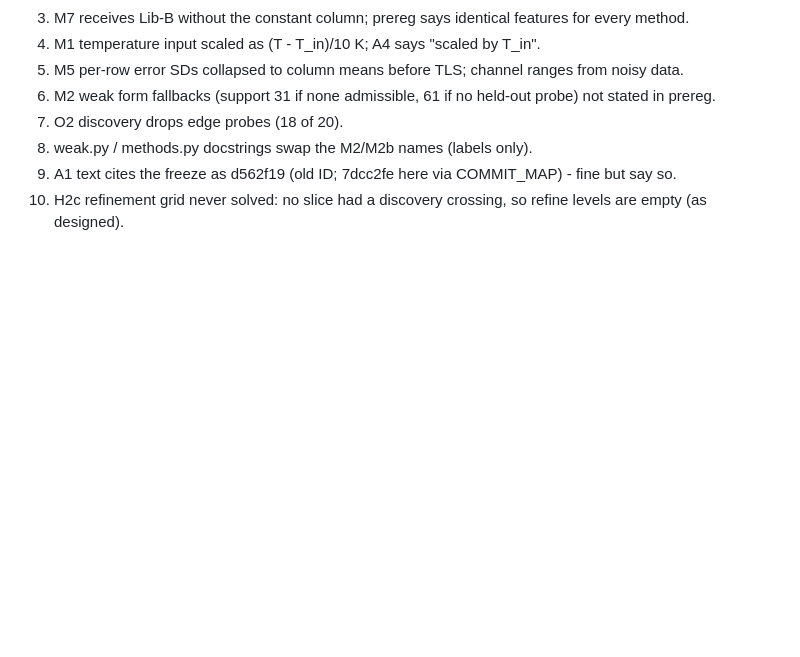
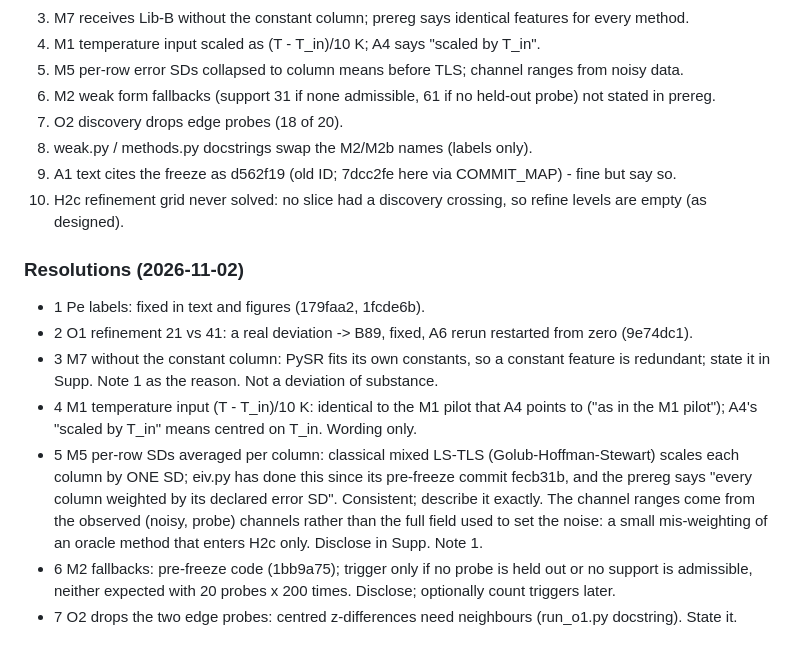
Before and after one commit to abdulhamidbatayhi123/ai-kinetics-discoverability, a Markdown page: paper2/WRITEUP_NOTES.md, the part around the change. Rendered like a GitHub page; blank space fills up the shorter version.

Commit message:
Write-up notes: each code-versus-prereg difference resolved (one real deviation, B89; the rest wording, design-consistent or disclosed)
Co-Authored-By: Claude Opus 5.5 <noreply@anthropic.com>

```diff
--- a/paper2/WRITEUP_NOTES.md
+++ b/paper2/WRITEUP_NOTES.md
@@ -90,3 +90,19 @@ stated reason it is not a deviation. Source comments marked `% DIFF:` in paper2/
 8. weak.py / methods.py docstrings swap the M2/M2b names (labels only).
 9. A1 text cites the freeze as d562f19 (old ID; 7dcc2fe here via COMMIT_MAP) - fine but say so.
 10. H2c refinement grid never solved: no slice had a discovery crossing, so refine levels are empty (as designed).
+
+### Resolutions (2026-11-02)
+- 1 Pe labels: fixed in text and figures (179faa2, 1fcde6b).
+- 2 O1 refinement 21 vs 41: a real deviation -> B89, fixed, A6 rerun restarted from zero (9e74dc1).
+- 3 M7 without the constant column: PySR fits its own constants, so a constant feature is redundant;
+  state it in Supp. Note 1 as the reason. Not a deviation of substance.
+- 4 M1 temperature input (T - T_in)/10 K: identical to the M1 pilot that A4 points to ("as in the
+  M1 pilot"); A4's "scaled by T_in" means centred on T_in. Wording only.
+- 5 M5 per-row SDs averaged per column: classical mixed LS-TLS (Golub-Hoffman-Stewart) scales each
+  column by ONE SD; eiv.py has done this since its pre-freeze commit fecb31b, and the prereg says
+  "every column weighted by its declared error SD". Consistent; describe it exactly. The channel
+  ranges come from the observed (noisy, probe) channels rather than the full field used to set the
+  noise: a small mis-weighting of an oracle method that enters H2c only. Disclose in Supp. Note 1.
+- 6 M2 fallbacks: pre-freeze code (1bb9a75); trigger only if no probe is held out or no support is
+  admissible, neither expected with 20 probes x 200 times. Disclose; optionally count triggers later.
+- 7 O2 drops the two edge probes: centred z-differences need neighbours (run_o1.py docstring). State it.
```
